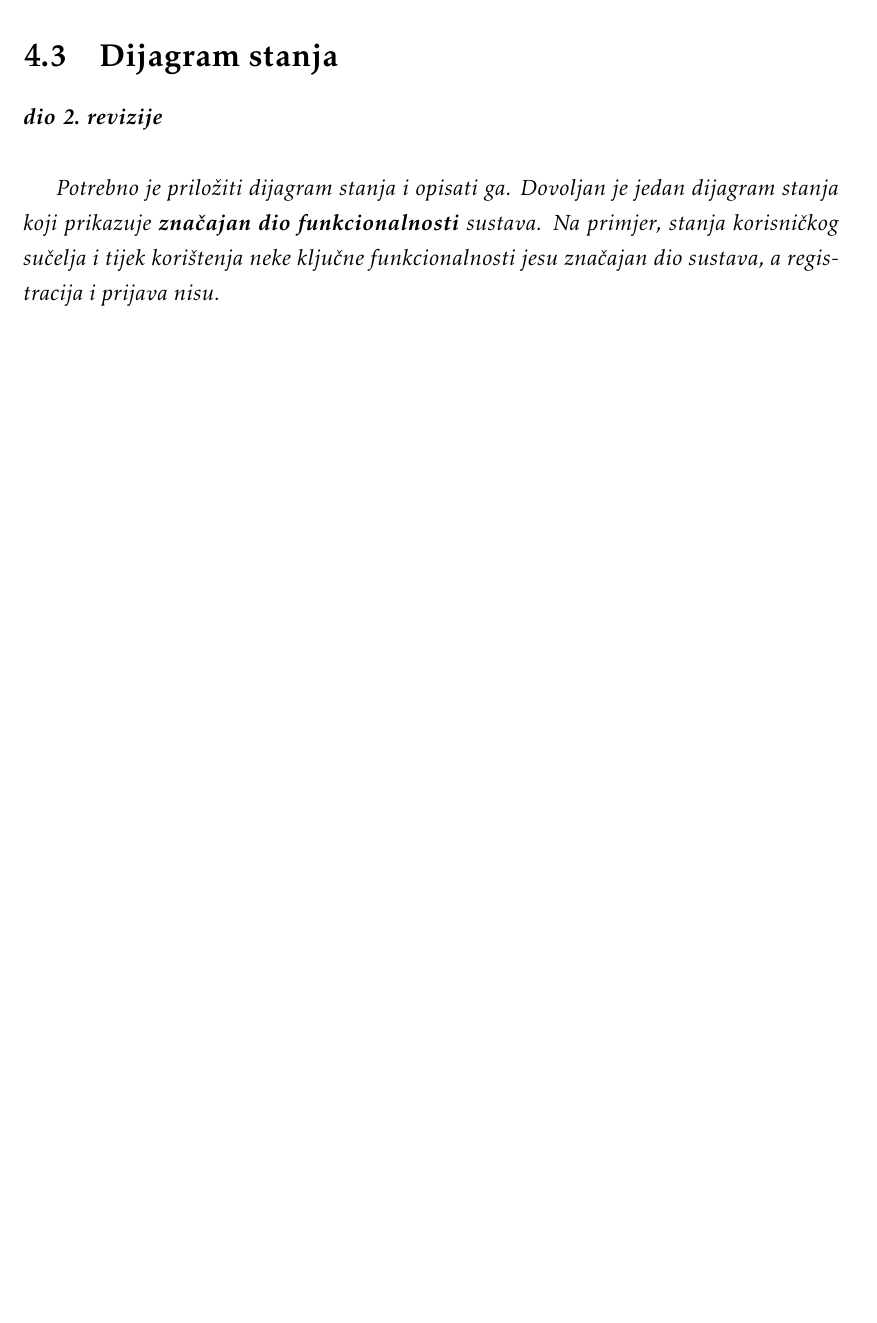
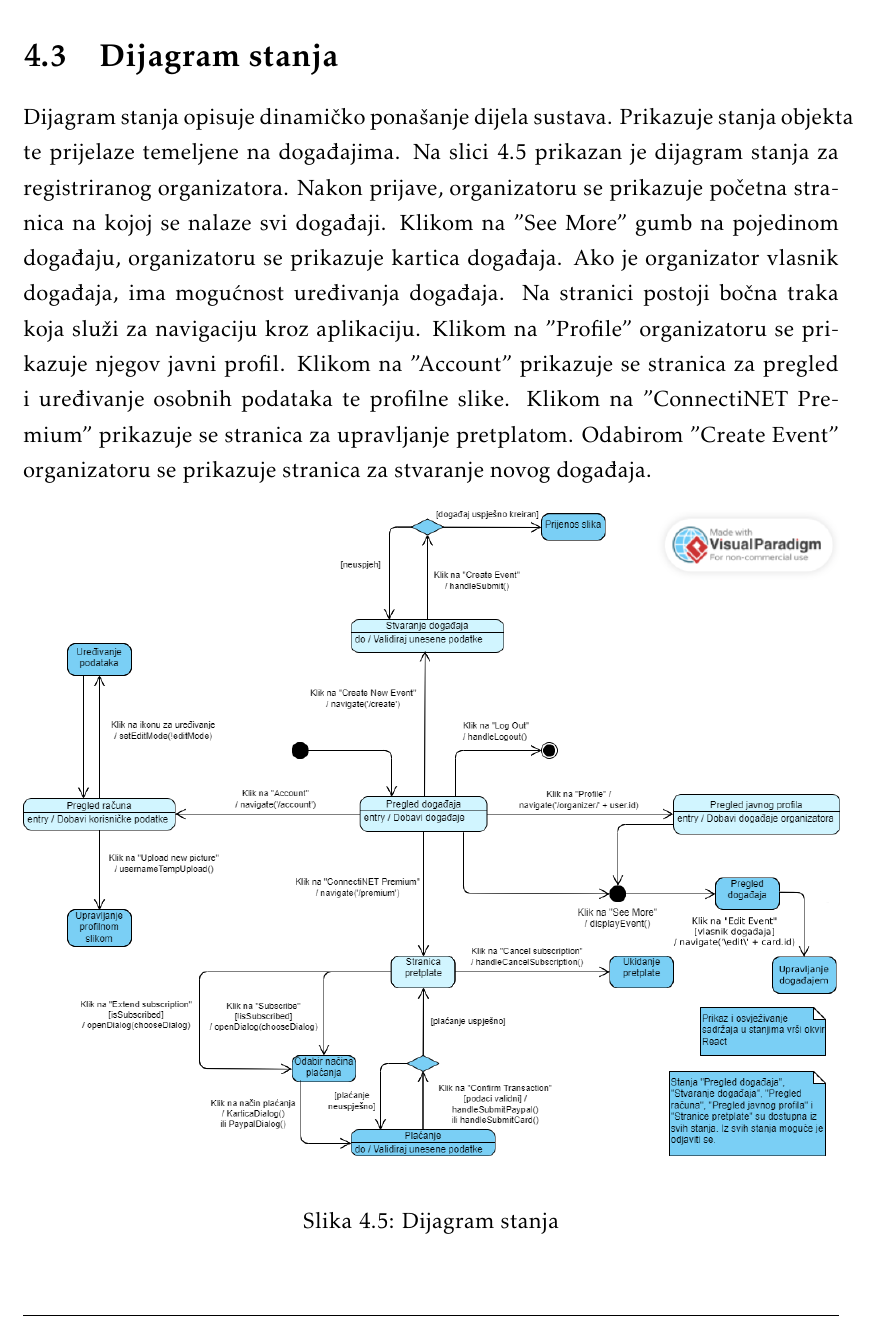
Before and after one commit to jetpans/ConnectiNET-kraljevi, a LaTeX thesis (dokumentacija/PROGI_ProjektnaDokumentacija.tex, which reads dokumentacija/Arhitektura.tex): part of page 45 of 60, cut so that both start at the same text. Compiled offline with pdfLaTeX.

Commit message:
add dijagram stanja and section text

```diff
--- a/dokumentacija/Arhitektura.tex
+++ b/dokumentacija/Arhitektura.tex
@@ -338,10 +338,27 @@
 		\newpage
 		\section{Dijagram stanja}
 
-			\textbf{\textit{dio 2. revizije}}\\
+			% \textbf{\textit{dio 2. revizije}}\\
 
-			\textit{Potrebno je priložiti dijagram stanja i opisati ga. Dovoljan je jedan dijagram stanja koji prikazuje \textbf{značajan dio funkcionalnosti} sustava. Na primjer, stanja korisničkog sučelja i tijek korištenja neke ključne funkcionalnosti jesu značajan dio sustava, a registracija i prijava nisu. }
+			% \textit{Potrebno je priložiti dijagram stanja i opisati ga. Dovoljan je jedan dijagram stanja koji prikazuje \textbf{značajan dio funkcionalnosti} sustava. Na primjer, stanja korisničkog sučelja i tijek korištenja neke ključne funkcionalnosti jesu značajan dio sustava, a registracija i prijava nisu. }
+			Dijagram stanja opisuje dinamičko ponašanje dijela sustava.
+			Prikazuje stanja objekta te prijelaze temeljene na događajima.
+			Na slici 4.5 prikazan je dijagram stanja za registriranog organizatora.
+			Nakon prijave, organizatoru se prikazuje početna stranica na kojoj se nalaze svi događaji.
+			Klikom na "See More" gumb na pojedinom događaju, organizatoru se prikazuje kartica događaja.
+			Ako je organizator vlasnik događaja, ima mogućnost uređivanja događaja.
+			Na stranici postoji bočna traka koja služi za navigaciju kroz aplikaciju.
+			Klikom na "Profile" organizatoru se prikazuje njegov javni profil.
+			Klikom na "Account" prikazuje se stranica za pregled i uređivanje osobnih podataka te profilne slike.
+			Klikom na "ConnectiNET Premium" prikazuje se stranica za upravljanje pretplatom.
+			Odabirom "Create Event" organizatoru se prikazuje stranica za stvaranje novog događaja.
 
+
+			\begin{figure}[htbp]
+				\centering
+				\includegraphics[width=1\textwidth]{dijagrami/dijagram_stanja.png}
+				\caption{Dijagram stanja}
+			\end{figure}
 
 			\eject
 
```
Also changed, not shown: dokumentacija/dijagrami/dijagram_stanja.png (added).
